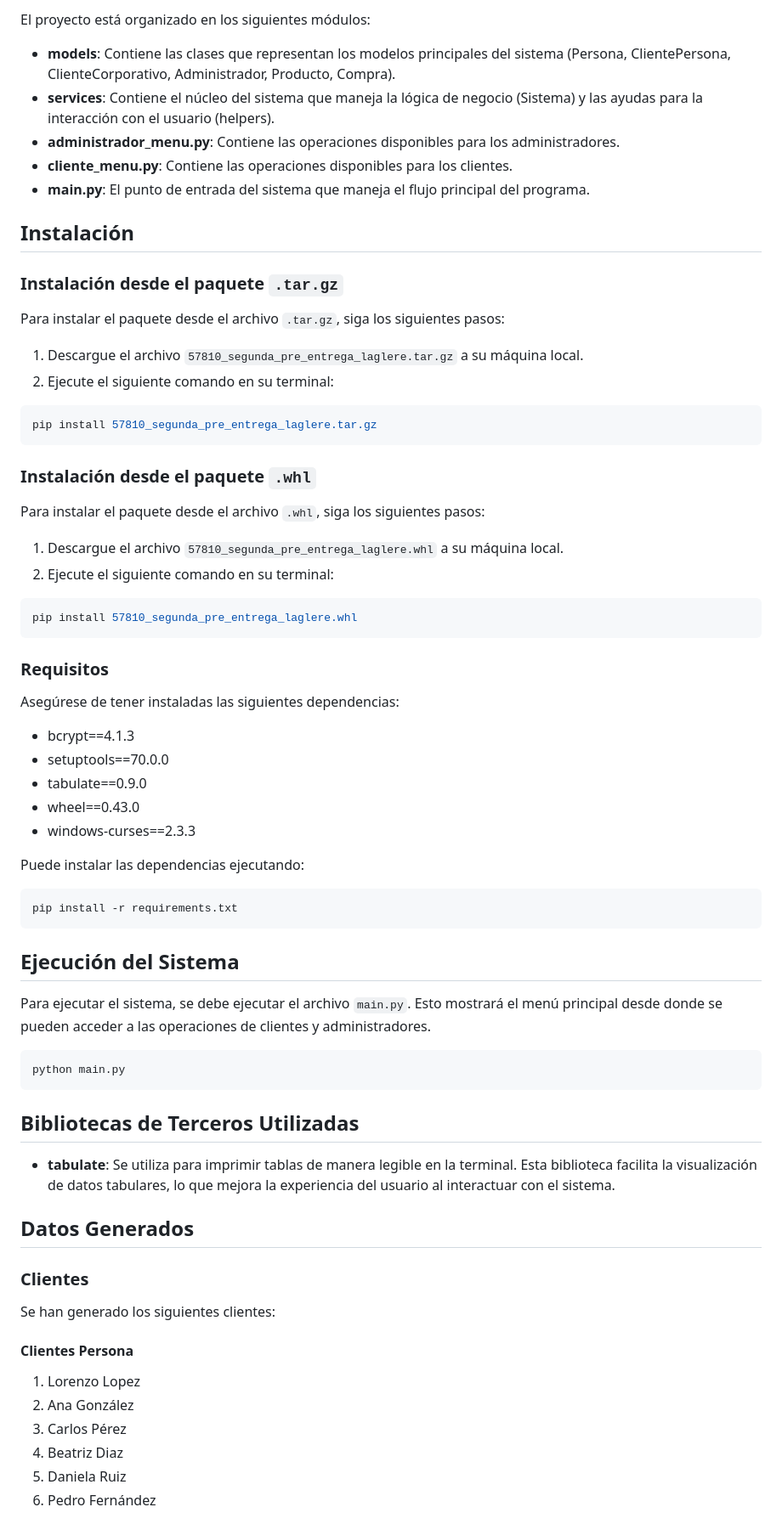
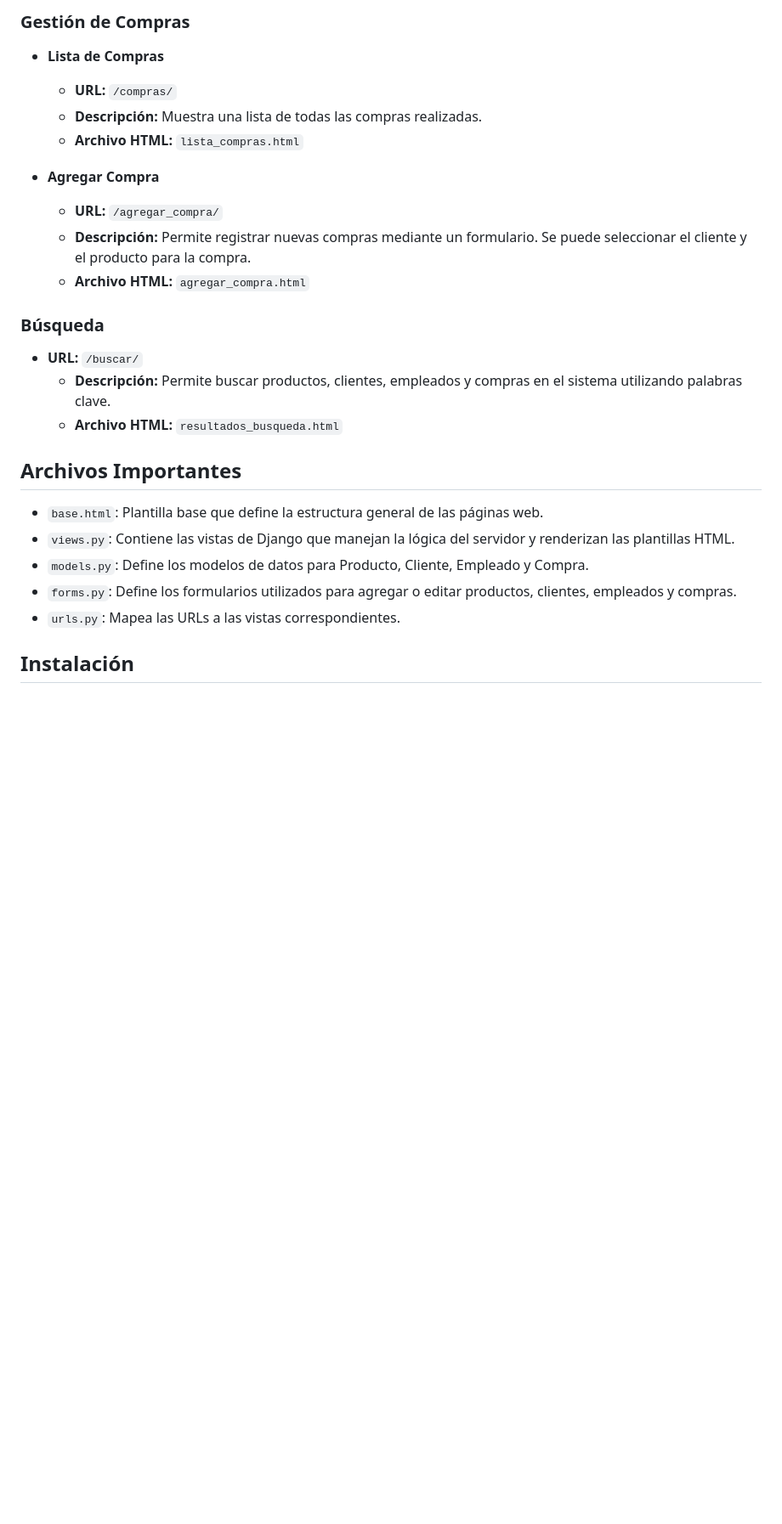
Before and after one commit to glaglere/CoderHouse_57810, a Markdown page: README.md, the part around one of its changes. Shown at 85% size. Rendered like a GitHub page; blank space fills up the shorter version.

````diff
--- a/README.md
+++ b/README.md
@@ -67,76 +64,29 @@ Los datos se guardan y cargan automáticamente desde los siguientes archivos JSO
 
-El proyecto está organizado en los siguientes módulos:
+### Gestión de Compras
 
-- **models**: Contiene las clases que representan los modelos principales del sistema (Persona, ClientePersona, ClienteCorporativo, Administrador, Producto, Compra).
-- **services**: Contiene el núcleo del sistema que maneja la lógica de negocio (Sistema) y las ayudas para la interacción con el usuario (helpers).
-- **administrador_menu.py**: Contiene las operaciones disponibles para los administradores.
-- **cliente_menu.py**: Contiene las operaciones disponibles para los clientes.
-- **main.py**: El punto de entrada del sistema que maneja el flujo principal del programa.
+- **Lista de Compras**
+  - **URL:** `/compras/`
+  - **Descripción:** Muestra una lista de todas las compras realizadas.
+  - **Archivo HTML:** `lista_compras.html`
 
+- **Agregar Compra**
+  - **URL:** `/agregar_compra/`
+  - **Descripción:** Permite registrar nuevas compras mediante un formulario. Se puede seleccionar el cliente y el producto para la compra.
+  - **Archivo HTML:** `agregar_compra.html`
+
+### Búsqueda
+
+- **URL:** `/buscar/`
+  - **Descripción:** Permite buscar productos, clientes, empleados y compras en el sistema utilizando palabras clave.
+  - **Archivo HTML:** `resultados_busqueda.html`
+
+## Archivos Importantes
+
+- `base.html`: Plantilla base que define la estructura general de las páginas web.
+- `views.py`: Contiene las vistas de Django que manejan la lógica del servidor y renderizan las plantillas HTML.
+- `models.py`: Define los modelos de datos para Producto, Cliente, Empleado y Compra.
+- `forms.py`: Define los formularios utilizados para agregar o editar productos, clientes, empleados y compras.
+- `urls.py`: Mapea las URLs a las vistas correspondientes.
 
 ## Instalación
 
-### Instalación desde el paquete `.tar.gz`
-
-Para instalar el paquete desde el archivo `.tar.gz`, siga los siguientes pasos:
-
-1. Descargue el archivo `57810_segunda_pre_entrega_laglere.tar.gz` a su máquina local.
-2. Ejecute el siguiente comando en su terminal:
-
-```bash
-pip install 57810_segunda_pre_entrega_laglere.tar.gz
-```
-
-### Instalación desde el paquete `.whl`
-
-Para instalar el paquete desde el archivo `.whl`, siga los siguientes pasos:
-
-1. Descargue el archivo `57810_segunda_pre_entrega_laglere.whl` a su máquina local.
-2. Ejecute el siguiente comando en su terminal:
-
-```bash
-pip install 57810_segunda_pre_entrega_laglere.whl
-```
-
-### Requisitos
-
-Asegúrese de tener instaladas las siguientes dependencias:
-
-- bcrypt==4.1.3
-- setuptools==70.0.0
-- tabulate==0.9.0
-- wheel==0.43.0
-- windows-curses==2.3.3
-
-Puede instalar las dependencias ejecutando:
-
-```bash
-pip install -r requirements.txt
-```
-
-## Ejecución del Sistema
-
-Para ejecutar el sistema, se debe ejecutar el archivo `main.py`. Esto mostrará el menú principal desde donde se pueden acceder a las operaciones de clientes y administradores.
-
-```bash
-python main.py
-```
-
-## Bibliotecas de Terceros Utilizadas
-- **tabulate**: Se utiliza para imprimir tablas de manera legible en la terminal. Esta biblioteca facilita la visualización de datos tabulares, lo que mejora la experiencia del usuario al interactuar con el sistema.
-
-## Datos Generados
-
-### Clientes
-
-Se han generado los siguientes clientes:
-
-#### Clientes Persona
-
-1. Lorenzo Lopez
-2. Ana González
-3. Carlos Pérez
-4. Beatriz Diaz
-5. Daniela Ruiz
-6. Pedro Fernández
-
````
Also changed, not shown: other parts of README.md (+45 -61 lines).
